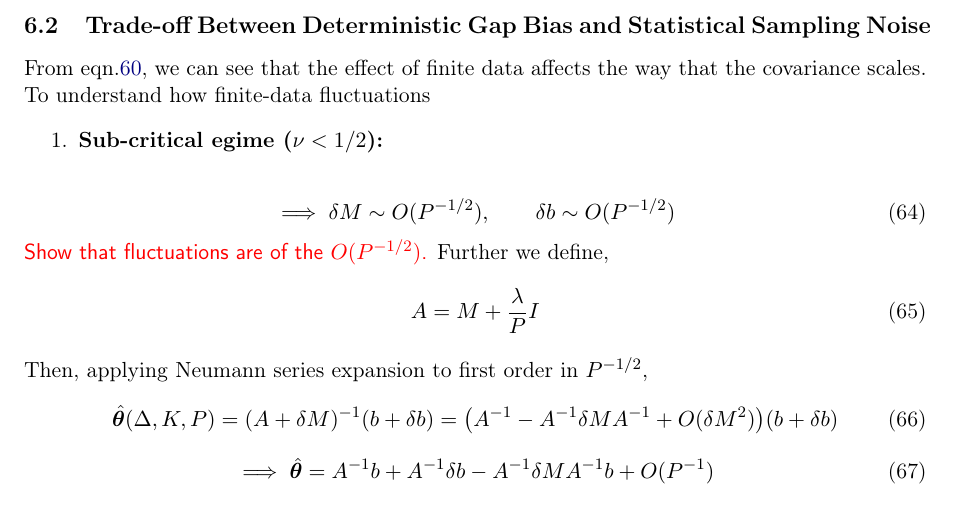
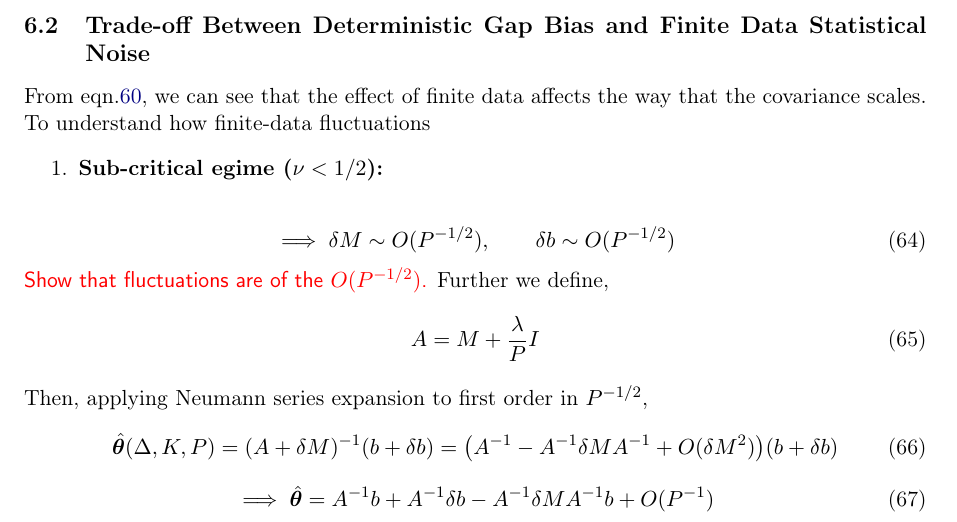
Before and after one commit to Ananth3141/Main_report, a LaTeX document (main.tex): part of page 12 of 13, cut so that both start at the same text. Compiled offline with pdfLaTeX.

Commit message:
Saving edits on overelaf-edits branch

```diff
--- a/main.tex
+++ b/main.tex
@@ -604,8 +604,8 @@ with the gap-dependent fluctuation profile given explicitly by:
 \begin{equation}
     \mathcal{F}(\Delta, \nu) \;=\; \begin{cases}  > O(1), & \nu < 1/2 \\  > O\left(\sqrt{\ln(1/\Delta)}\right), & \nu = 1/2 \\  > O\left(\Delta^{-(\nu - 1/2)}\right), & \nu > 1/2  \end{cases}
 \end{equation}
-\subsection{Trade-off Between Deterministic Gap Bias and Statistical Sampling Noise}\label{subsec:three_case_scaling}
-From eqn.\ref{eq:cov_finite_scaling}, we can see that the effect of finite data affects the way that the covariance scales. To understand how finite-data fluctuations
+\subsection{Trade-off Between Deterministic Gap Bias and Finite Data Statistical Noise}\label{subsec:three_case_scaling}
+ From eqn.\ref{eq:cov_finite_scaling}, we can see that the effect of finite data affects the way that the covariance scales. To understand how finite-data fluctuations
 \begin{enumerate}
     \item \textbf{Sub-critical egime ($\nu < 1/2$):}
 \end{enumerate}
```
Also changed, not shown: main.pdf, 1 other file.
